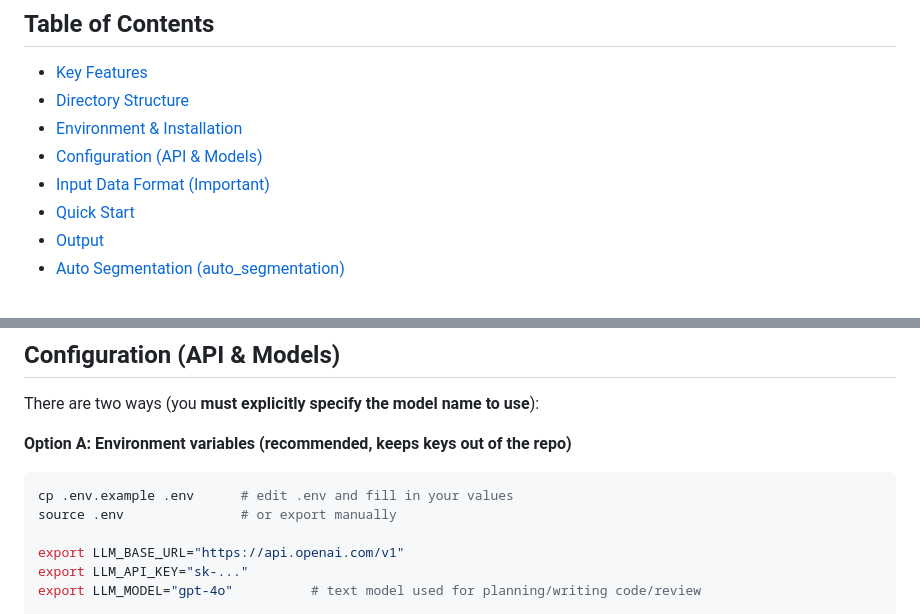
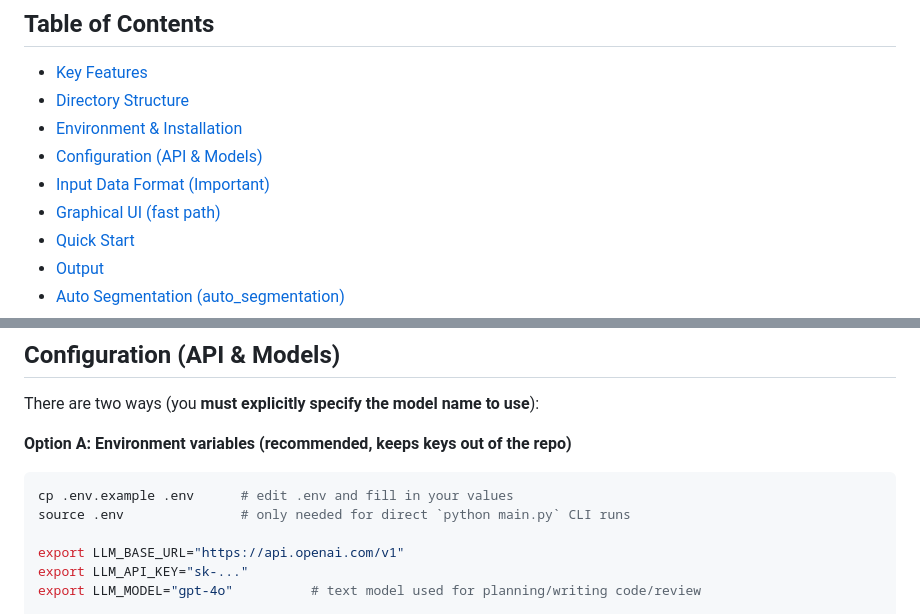
Before and after one commit to ai4imaging/MorphAgent, a Markdown page: MorphAgent_UI/MorphAgent/README.md, 2 parts joined by grey strips. GitHub-like rendering.

````diff
--- a/MorphAgent_UI/MorphAgent/README.md
+++ b/MorphAgent_UI/MorphAgent/README.md
@@ -22,6 +22,7 @@ MorphAgent is an **automatic microscopy image feature extraction agent** built o
 - [Environment & Installation](#environment--installation)
 - [Configuration (API & Models)](#configuration-api--models)
 - [Input Data Format (Important)](#input-data-format-important)
+- [Graphical UI (fast path)](#graphical-ui-fast-path)
 - [Quick Start](#quick-start)
 - [Output](#output)
 - [Auto Segmentation (auto_segmentation)](#auto-segmentation-auto_segmentation)
@@ -116,7 +122,7 @@ There are two ways (you **must explicitly specify the model name to use**):
 
 ```bash
 cp .env.example .env      # edit .env and fill in your values
-source .env               # or export manually
+source .env               # only needed for direct `python main.py` CLI runs
 
 export LLM_BASE_URL="https://api.openai.com/v1"
 export LLM_API_KEY="sk-..."
````
Also changed, not shown: other parts of MorphAgent_UI/MorphAgent/README.md (+49 -2 lines).
